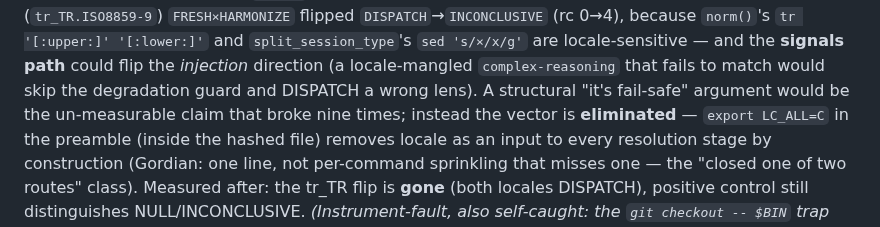
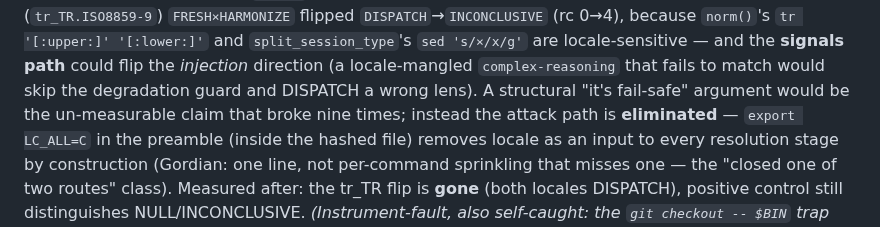
Before and after one commit to ekson73/multi-agent-os, a Markdown page: skills/lens-dispatch/SKILL.md, the part around the change. Rendered like a GitHub page.

Commit message:
chore(lens-dispatch): sanitize "vector"->"attack path" for community Layer-Purity gate
CI's check-layer-purity flagged SKILL.md:275 — "instead the vector is eliminated"
(meaning *attack vector*, a red-team term) matched the community gate's reserved
org-term "Vector" (Vector Informatica). A false-positive substring match introduced
by the red-team doc additions after the plan's earlier "0 violations". Rephrased to
"attack path" (exact security synonym, zero meaning change).

Doc-only lint sanitization: bin/lens-dispatch byte-identical (empty diff), pin
unchanged, matrix PASS + self-test 40/40. check-layer-purity now 0 violations across
all 3 files. The independent code-CLEAR verdict on the prior commit transfers (bin
bytes unchanged).

Co-Authored-By: Claude Opus 4.8 (1M context) <noreply@anthropic.com>

```diff
--- a/skills/lens-dispatch/SKILL.md
+++ b/skills/lens-dispatch/SKILL.md
@@ -272,7 +272,7 @@ it.** Measured: **`LC_ALL` reaches the dispatch verdict.** Under an 8-bit legacy
 `tr '[:upper:]' '[:lower:]'` and `split_session_type`'s `sed 's/×/x/g'` are locale-sensitive — and
 the **signals path** could flip the *injection* direction (a locale-mangled `complex-reasoning` that
 fails to match would skip the degradation guard and DISPATCH a wrong lens). A structural "it's
-fail-safe" argument would be the un-measurable claim that broke nine times; instead the vector is
+fail-safe" argument would be the un-measurable claim that broke nine times; instead the attack path is
 **eliminated** — `export LC_ALL=C` in the preamble (inside the hashed file) removes locale as an
 input to every resolution stage by construction (Gordian: one line, not per-command sprinkling that
 misses one — the "closed one of two routes" class). Measured after: the tr_TR flip is **gone** (both
```
